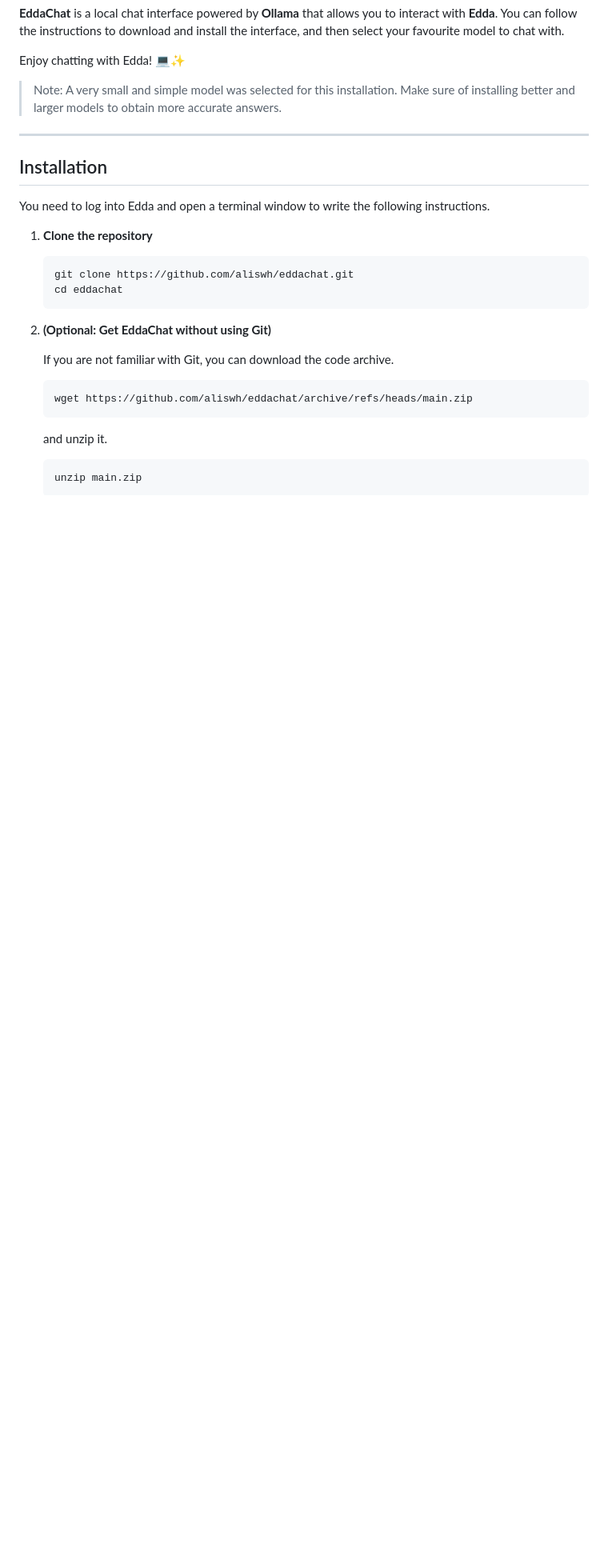
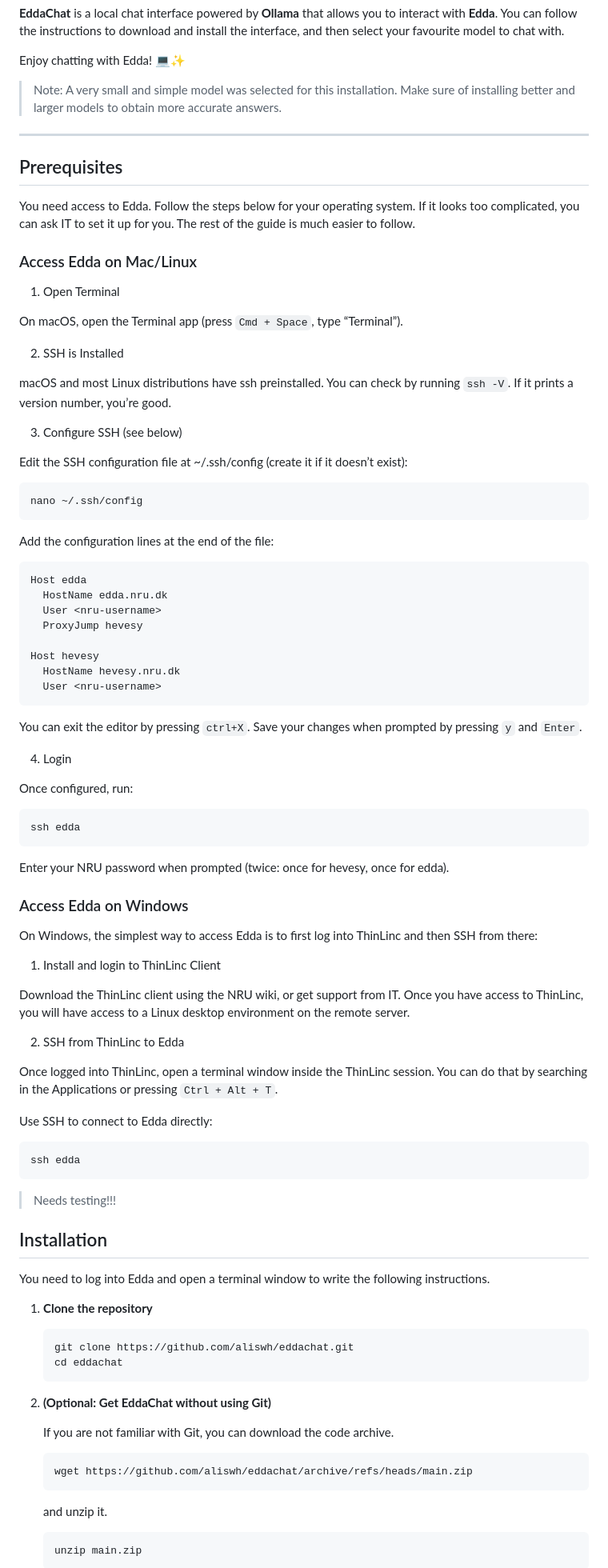
Before and after one commit to aliswh/eddachat, a Markdown page: README.md, the part around the change. Shown at 80% size. Rendered like a GitHub page; blank space fills up the shorter version.

Commit message:
docs add ssh+terminal instructions

````diff
--- a/README.md
+++ b/README.md
@@ -11,9 +11,85 @@ Enjoy chatting with Edda! 💻✨
 
 ---
 
+
+## Prerequisites
+
+You need access to Edda. Follow the steps below for your operating system. If it looks too complicated, you can ask IT to set it up for you. The rest of the guide is much easier to follow.
+
+### Access Edda on Mac/Linux
+
+1. Open Terminal
+
+On macOS, open the Terminal app (press `Cmd + Space`, type “Terminal”).
+
+2.  SSH is Installed
+
+macOS and most Linux distributions have ssh preinstalled.
+You can check by running `ssh -V`. If it prints a version number, you’re good.
+
+3. Configure SSH (see below)
+
+Edit the SSH configuration file at ~/.ssh/config (create it if it doesn’t exist):
+
+```bash
+nano ~/.ssh/config
+```
+
+Add the configuration lines at the end of the file:
+
+```bash
+Host edda
+  HostName edda.nru.dk
+  User <nru-username>
+  ProxyJump hevesy
+
+Host hevesy
+  HostName hevesy.nru.dk
+  User <nru-username>
+```
+
+You can exit the editor by pressing `ctrl+X`. Save your changes when prompted by pressing `y` and `Enter`.
+
+
+4. Login
+
+Once configured, run:
+
+```bash
+ssh edda
+```
+
+Enter your NRU password when prompted (twice: once for hevesy, once for edda).
+
+
+### Access Edda on Windows
+
+On Windows, the simplest way to access Edda is to first log into ThinLinc and then SSH from there:
+
+1. Install and login to ThinLinc Client
+
+Download the ThinLinc client using the NRU wiki, or get support from IT.
+Once you have access to ThinLinc, you will have access to a Linux desktop environment on the remote server.
+
+2. SSH from ThinLinc to Edda
+
+Once logged into ThinLinc, open a terminal window inside the ThinLinc session. You can do that by searching in the Applications or pressing `Ctrl + Alt + T`.
+
+
+Use SSH to connect to Edda directly:
+
+```bash
+ssh edda
+```
+
+> Needs testing!!!
+
+
+
 ## Installation
 
 You need to log into Edda and open a terminal window to write the following instructions.
+
 
 1.  **Clone the repository**
 
````
